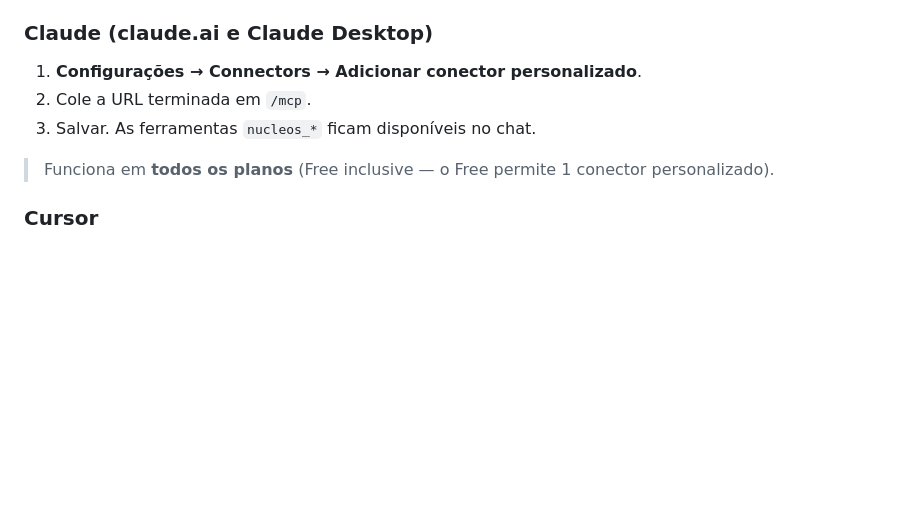
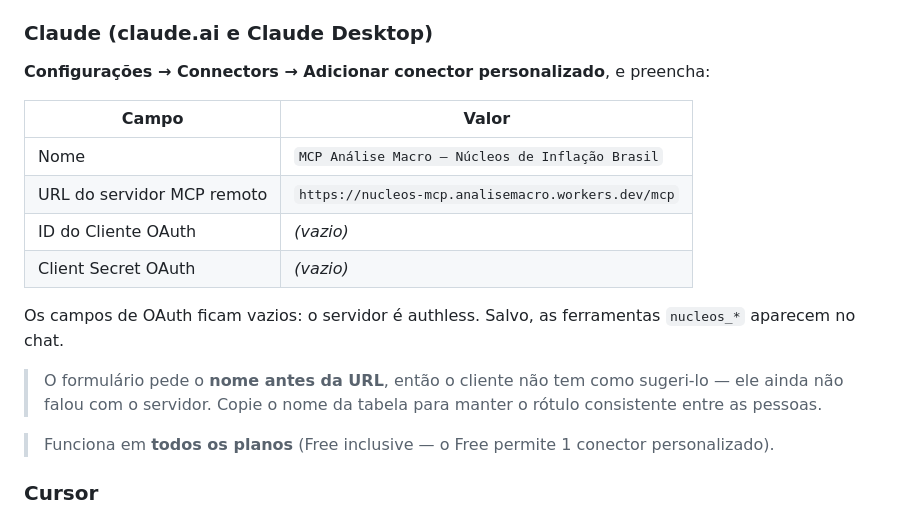
Before and after one commit to vitorwilher/nucleos, a Markdown page: mcp/README.md, the part around the change. GitHub-like rendering; blank space fills up the shorter version.

Commit message:
README: campo a campo do formulario do Claude.ai
O formulario pede o nome antes da URL, entao o cliente nao tem como sugerir o
title do servidor -- o handshake ainda nao aconteceu. Em vez de cada pessoa
inventar um rotulo, o README passa a trazer o nome pronto para copiar, junto
com a nota de que os campos OAuth ficam vazios (servidor authless).

Co-Authored-By: Claude Opus 5 (1M context) <noreply@anthropic.com>

```diff
--- a/mcp/README.md
+++ b/mcp/README.md
@@ -87,9 +87,21 @@ em `/mcp`.
 
 ### Claude (claude.ai e Claude Desktop)
 
-1. **Configurações → Connectors → Adicionar conector personalizado**.
-2. Cole a URL terminada em `/mcp`.
-3. Salvar. As ferramentas `nucleos_*` ficam disponíveis no chat.
+**Configurações → Connectors → Adicionar conector personalizado**, e preencha:
+
+| Campo | Valor |
+|---|---|
+| Nome | `MCP Análise Macro — Núcleos de Inflação Brasil` |
+| URL do servidor MCP remoto | `https://nucleos-mcp.analisemacro.workers.dev/mcp` |
+| ID do Cliente OAuth | *(vazio)* |
+| Client Secret OAuth | *(vazio)* |
+
+Os campos de OAuth ficam vazios: o servidor é authless. Salvo, as ferramentas
+`nucleos_*` aparecem no chat.
+
+> O formulário pede o **nome antes da URL**, então o cliente não tem como
+> sugeri-lo — ele ainda não falou com o servidor. Copie o nome da tabela para
+> manter o rótulo consistente entre as pessoas.
 
 > Funciona em **todos os planos** (Free inclusive — o Free permite 1 conector
 > personalizado).
```
